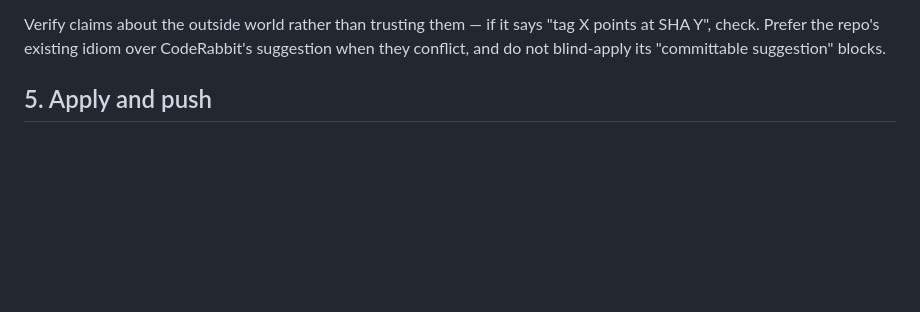
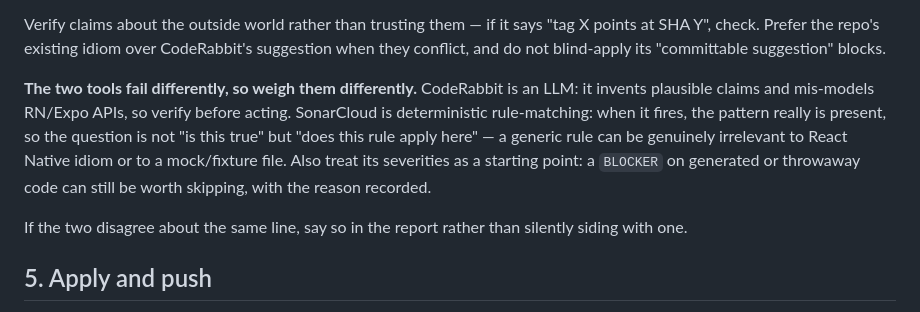
Before and after one commit to emekaobah/migo, a Markdown page: .claude/commands/pr-rabbit.md, the part around one of its changes. GitHub-like rendering; blank space fills up the shorter version.

```diff
--- a/.claude/commands/pr-rabbit.md
+++ b/.claude/commands/pr-rabbit.md
@@ -189,6 +230,15 @@ For each finding, open the referenced file and verify the claim yourself, then c
 Verify claims about the outside world rather than trusting them — if it says "tag X points at SHA Y",
 check. Prefer the repo's existing idiom over CodeRabbit's suggestion when they conflict, and do not
 blind-apply its "committable suggestion" blocks.
+
+**The two tools fail differently, so weigh them differently.** CodeRabbit is an LLM: it invents
+plausible claims and mis-models RN/Expo APIs, so verify before acting. SonarCloud is deterministic
+rule-matching: when it fires, the pattern really is present, so the question is not "is this true"
+but "does this rule apply here" — a generic rule can be genuinely irrelevant to React Native idiom
+or to a mock/fixture file. Also treat its severities as a starting point: a `BLOCKER` on generated or
+throwaway code can still be worth skipping, with the reason recorded.
+
+If the two disagree about the same line, say so in the report rather than silently siding with one.
 
 ## 5. Apply and push
 
```
Also changed, not shown: other parts of .claude/commands/pr-rabbit.md (+49 -3 lines).
